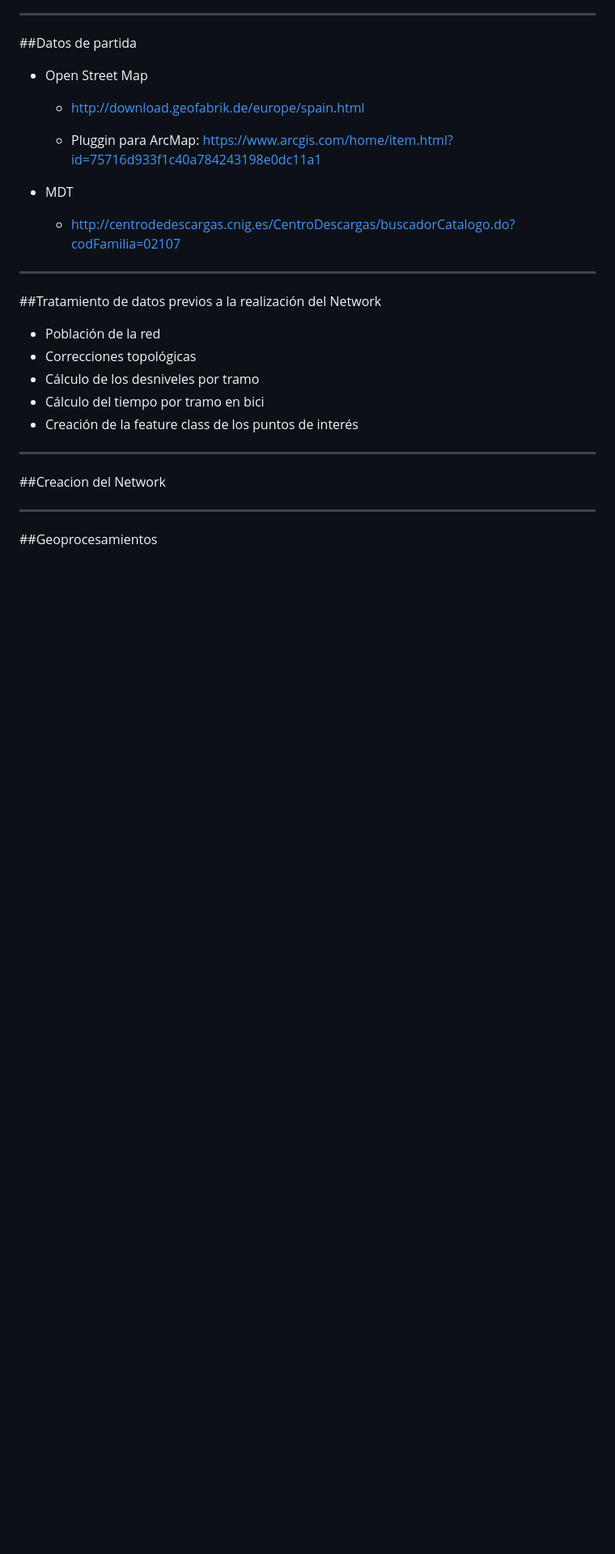
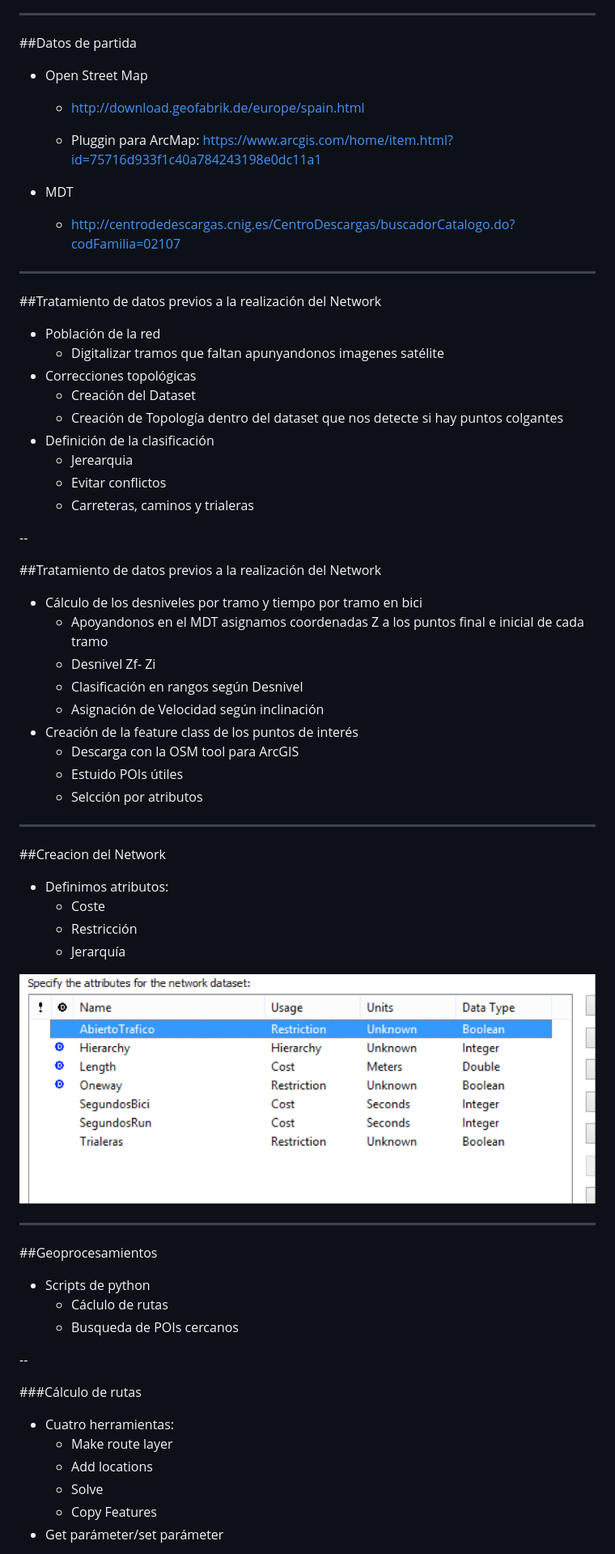
Before and after one commit to Jimeno0/presentations, a Markdown page: GeoShareReveal/presentation.md, the part around the change printed below. Shown: that part at 81% size. Drawn GitHub-style; pictures changed too: GeoShareReveal/images/network.png (added); blank space fills up the shorter version.

```diff
--- a/GeoShareReveal/presentation.md
+++ b/GeoShareReveal/presentation.md
@@ -57,11 +57,30 @@ Proyecto Final de Master de Esri 2016
 ##Tratamiento de datos previos a la realización del Network
 
 * Población de la red
+	* Digitalizar tramos que faltan apunyandonos imagenes satélite
 * Correcciones topológicas
-* Cálculo de los desniveles por tramo
-* Cálculo del tiempo por tramo en bici
+	* Creación del Dataset
+	* Creación de Topología dentro del dataset que nos detecte si hay puntos colgantes
+* Definición de la clasificación
+	* Jerearquia
+	* Evitar conflictos
+	* Carreteras, caminos y trialeras
+
+--
+
+<!-- .slide: class="section" -->
+
+##Tratamiento de datos previos a la realización del Network
+
+* Cálculo de los desniveles por tramo y tiempo por tramo en bici
+	* Apoyandonos en el MDT asignamos coordenadas Z a los puntos final e inicial de cada tramo
+	* Desnivel Zf- Zi
+	* Clasificación en rangos según Desnivel
+	* Asignación de Velocidad según inclinación
 * Creación de la feature class de los puntos de interés
-
+	* Descarga con la OSM tool para ArcGIS
+	* Estuido POIs útiles
+	* Selcción por atributos
 
 ---
 
@@ -70,6 +89,29 @@ Proyecto Final de Master de Esri 2016
 
 ##Creacion del Network
 
+* Definimos atributos:
+	* Coste
+	* Restricción
+	* Jerarquía
+
+![network](images/network.png)
+
 ---
 
 ##Geoprocesamientos
+
+* Scripts de python
+	* Cáclulo de rutas
+	* Busqueda de POIs cercanos
+
+--
+
+###Cálculo de rutas
+
+* Cuatro herramientas:
+	* Make route layer
+	* Add locations
+	* Solve
+	* Copy Features
+* Get parámeter/set parámeter
+
```
Also changed, not shown: other parts of GeoShareReveal/presentation.md (+37 -2 lines), GeoShareReveal/images/ScriptToolbx.png (added).
